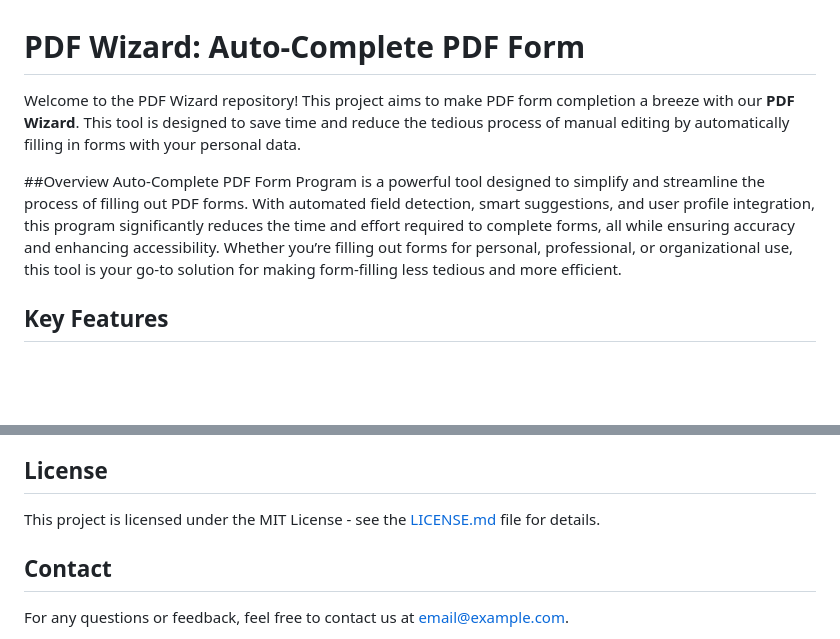
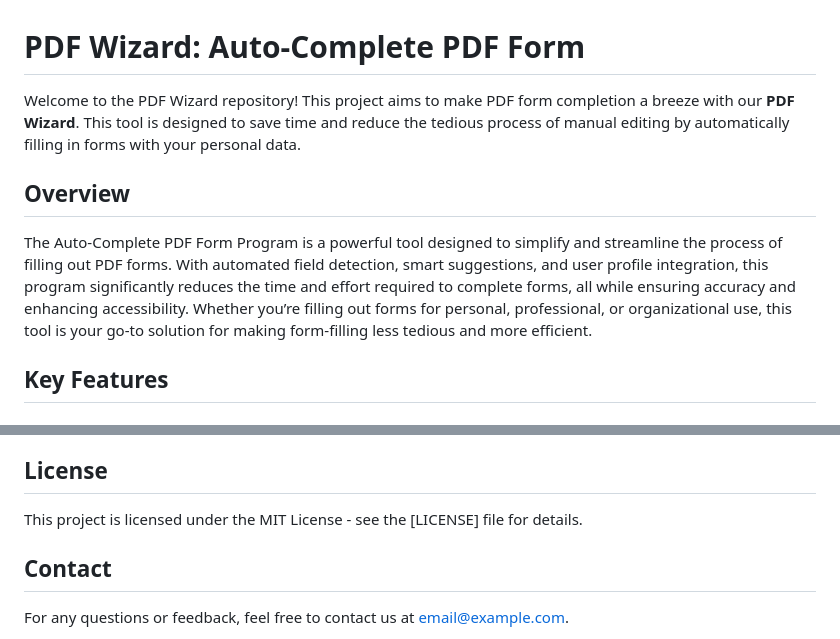
Before and after one commit to helpkoki/CLockIN, a Markdown page: README.md, 2 parts joined by grey strips. Rendered like a GitHub page; blank space fills up the shorter version.

```diff
--- a/README.md
+++ b/README.md
@@ -1,11 +1,10 @@
 # PDF Wizard: Auto-Complete PDF Form
 
-Welcome to the PDF Wizard repository! This project aims to make PDF form completion a breeze with our  **PDF Wizard**. This tool is designed to save time and reduce the tedious process of manual editing by automatically filling in forms with your personal data.
+Welcome to the PDF Wizard repository! This project aims to make PDF form completion a breeze with our **PDF Wizard**. This tool is designed to save time and reduce the tedious process of manual editing by automatically filling in forms with your personal data.
 
-##Overview
-Auto-Complete PDF Form Program is a powerful tool designed to simplify and streamline the process of filling out PDF forms. With automated field detection, smart suggestions, and user profile integration, this program significantly reduces the time and effort required to complete forms, all while ensuring accuracy and enhancing accessibility. Whether you’re filling out forms for personal, professional, or organizational use, this tool is your go-to solution for making form-filling less tedious and more efficient.
+## Overview
 
-
+The Auto-Complete PDF Form Program is a powerful tool designed to simplify and streamline the process of filling out PDF forms. With automated field detection, smart suggestions, and user profile integration, this program significantly reduces the time and effort required to complete forms, all while ensuring accuracy and enhancing accessibility. Whether you’re filling out forms for personal, professional, or organizational use, this tool is your go-to solution for making form-filling less tedious and more efficient.
 
 ## Key Features
 
@@ -76,7 +75,7 @@ Auto-Complete PDF Form Program is a powerful tool designed to simplify and strea
 We welcome contributions from the community! Please check out our [CONTRIBUTING.md](CONTRIBUTING.md) for guidelines on how to get involved.
 
 ## License
-This project is licensed under the MIT License - see the [LICENSE.md](LICENSE.md) file for details.
+This project is licensed under the MIT License - see the [LICENSE] file for details.
 
 ## Contact
 For any questions or feedback, feel free to contact us at [email@example.com](mailto:email@example.com).
```
